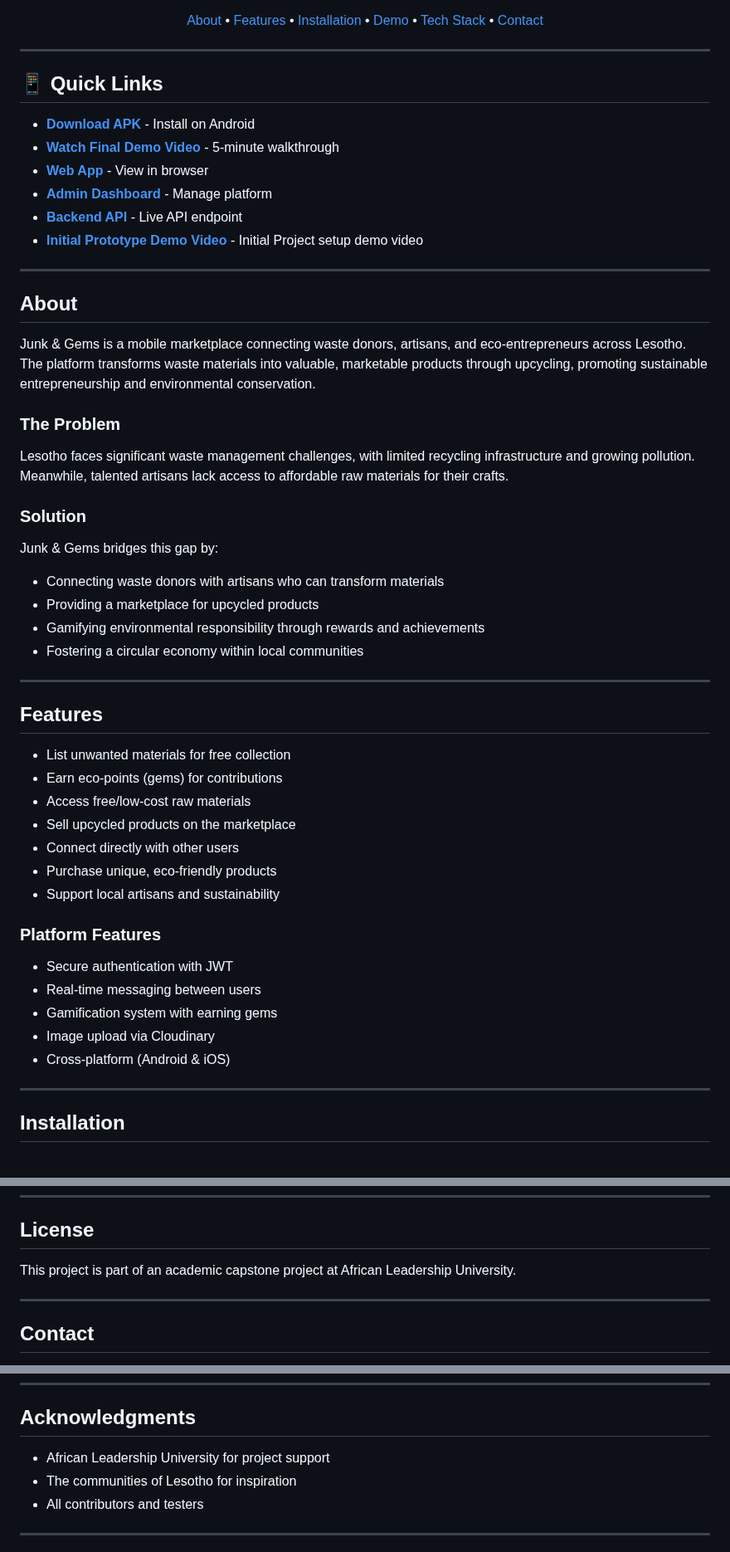
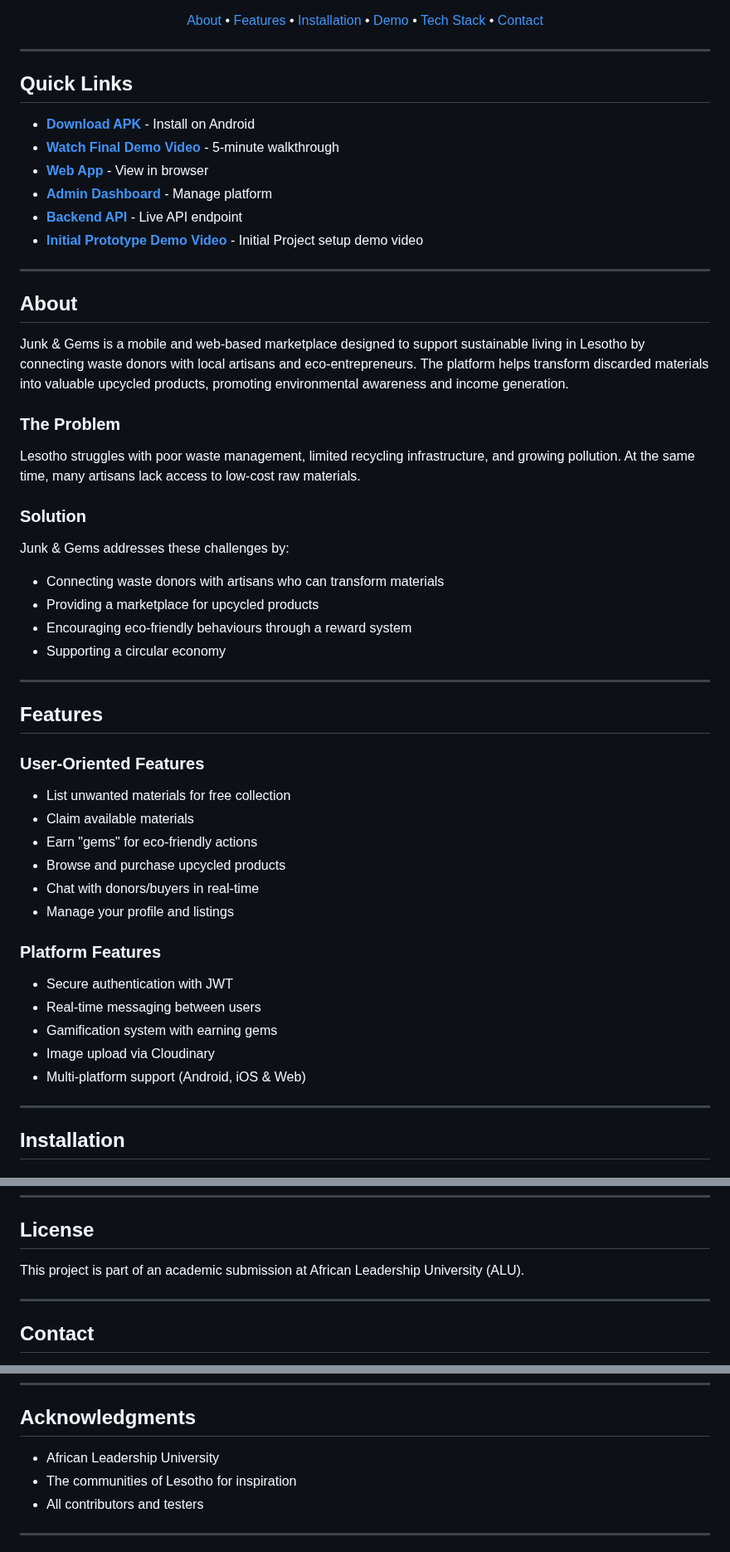
Before and after one commit to PhiLouGii/junk_and_gems_capstone, a Markdown page: README.md, 3 parts joined by grey strips. Shown at 83% size. Drawn GitHub-style.

```diff
--- a/README.md
+++ b/README.md
@@ -19,7 +19,7 @@
 
 ---
 
-## 📱 Quick Links
+##  Quick Links
 
 - **[Download APK](https://drive.google.com/file/d/1PYnKHtEEIEreb-Qpb2HsI7rqEcLBF0iI/view?usp=sharing)** - Install on Android
 - **[Watch Final Demo Video](https://drive.google.com/file/d/1w-E5iKfpDcFJwErR5WTJbrLfCDQaspxc/view?usp=sharing)** - 5-minute walkthrough
@@ -32,35 +32,35 @@
 
 ## About
 
-Junk & Gems is a mobile marketplace connecting waste donors, artisans, and eco-entrepreneurs across Lesotho. The platform transforms waste materials into valuable, marketable products through upcycling, promoting sustainable entrepreneurship and environmental conservation.
+Junk & Gems is a mobile and web-based marketplace designed to support sustainable living in Lesotho by connecting waste donors with local artisans and eco-entrepreneurs. The platform helps transform discarded materials into valuable upcycled products, promoting environmental awareness and income generation.
 
 ### The Problem
-Lesotho faces significant waste management challenges, with limited recycling infrastructure and growing pollution. Meanwhile, talented artisans lack access to affordable raw materials for their crafts.
+Lesotho struggles with poor waste management, limited recycling infrastructure, and growing pollution. At the same time, many artisans lack access to low-cost raw materials.
 
 ### Solution
-Junk & Gems bridges this gap by:
+Junk & Gems addresses these challenges by:
 - Connecting waste donors with artisans who can transform materials
 - Providing a marketplace for upcycled products
-- Gamifying environmental responsibility through rewards and achievements
-- Fostering a circular economy within local communities
+- Encouraging eco-friendly behaviours through a reward system
+- Supporting a circular economy
 
 ---
 
 ## Features
+### User-Oriented Features
 - List unwanted materials for free collection
-- Earn eco-points (gems) for contributions
-- Access free/low-cost raw materials
-- Sell upcycled products on the marketplace
-- Connect directly with other users
-- Purchase unique, eco-friendly products
-- Support local artisans and sustainability
+- Claim available materials
+- Earn "gems" for eco-friendly actions
+- Browse and purchase upcycled products
+- Chat with donors/buyers in real-time
+- Manage your profile and listings
 
 ### Platform Features
 - Secure authentication with JWT
 - Real-time messaging between users
 - Gamification system with earning gems
 - Image upload via Cloudinary
-- Cross-platform (Android & iOS)
+- Multi-platform support (Android, iOS & Web)
 
 ---
 
@@ -358,7 +358,7 @@ Contributions are welcome! Please feel free to submit issues or pull requests.
 
 ## License
 
-This project is part of an academic capstone project at African Leadership University.
+This project is part of an academic submission at African Leadership University (ALU).
 
 ---
 
@@ -376,7 +376,7 @@ BSc Software Engineering, ALU (2025)
 
 ## Acknowledgments
 
-- African Leadership University for project support
+- African Leadership University
 - The communities of Lesotho for inspiration
 - All contributors and testers
 
```
Also changed, not shown: other parts of README.md (+10 -10 lines).
